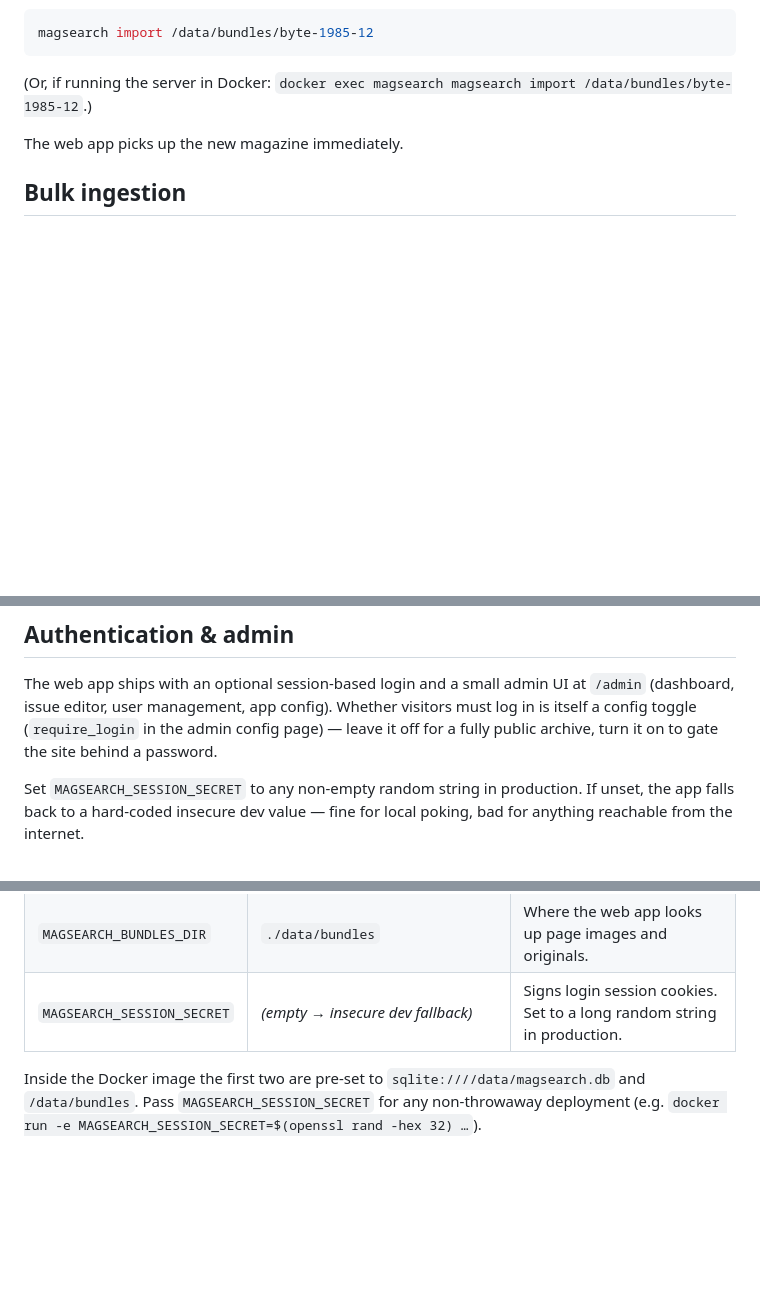
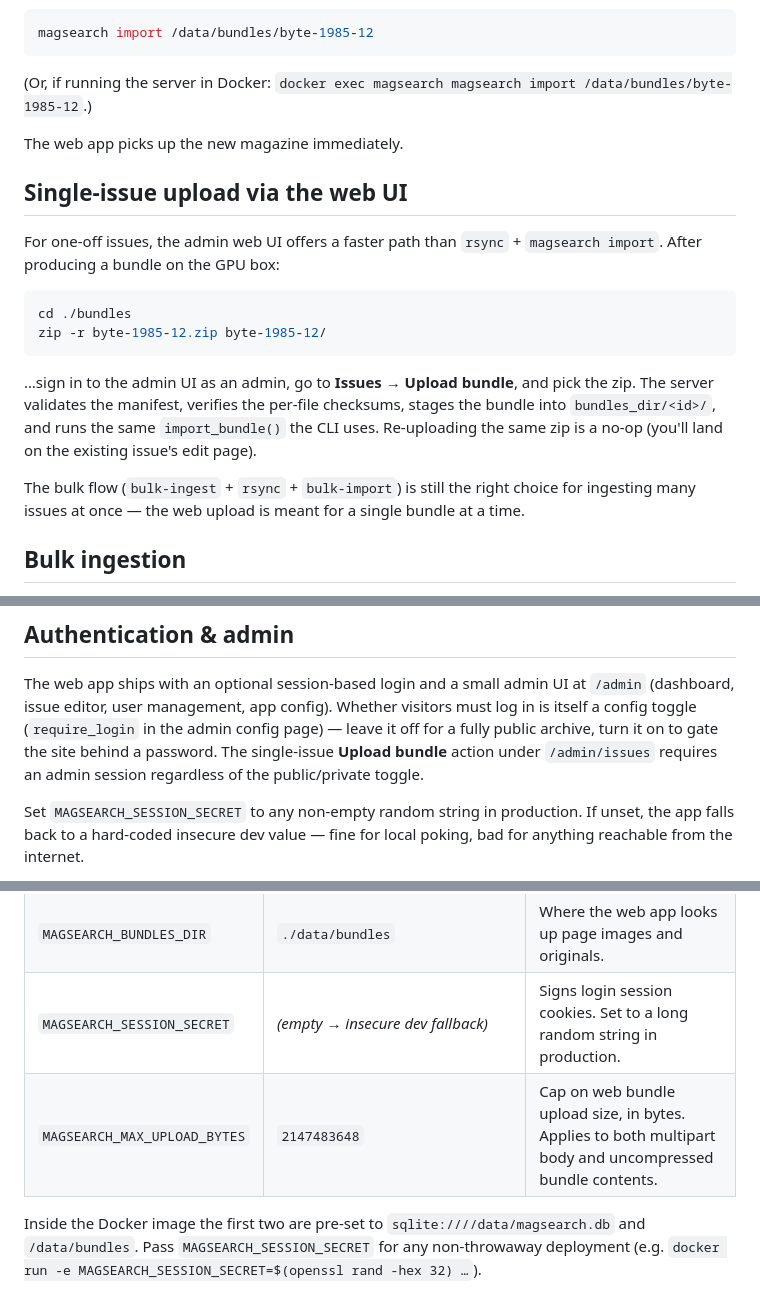
Before and after one commit to madsdk/magazine-search, a Markdown page: README.md, 3 parts joined by grey strips. GitHub-like rendering; blank space fills up the shorter version.

Commit message:
Document single-issue bundle upload via the web UI.

````diff
--- a/README.md
+++ b/README.md
@@ -206,6 +206,26 @@ magsearch import /data/bundles/byte-1985-12
 
 The web app picks up the new magazine immediately.
 
+## Single-issue upload via the web UI
+
+For one-off issues, the admin web UI offers a faster path than `rsync` +
+`magsearch import`. After producing a bundle on the GPU box:
+
+```bash
+cd ./bundles
+zip -r byte-1985-12.zip byte-1985-12/
+```
+
+…sign in to the admin UI as an admin, go to **Issues → Upload bundle**, and
+pick the zip. The server validates the manifest, verifies the per-file
+checksums, stages the bundle into `bundles_dir/<id>/`, and runs the same
+`import_bundle()` the CLI uses. Re-uploading the same zip is a no-op (you'll
+land on the existing issue's edit page).
+
+The bulk flow (`bulk-ingest` + `rsync` + `bulk-import`) is still the right
+choice for ingesting many issues at once — the web upload is meant for a
+single bundle at a time.
+
 ## Bulk ingestion
 
 For ingesting a whole collection (hundreds or thousands of files), drive the
@@ -322,6 +342,8 @@ at `/admin` (dashboard, issue editor, user management, app config). Whether
 visitors must log in is itself a config toggle (`require_login` in the admin
 config page) — leave it off for a fully public archive, turn it on to gate the
 site behind a password.
+The single-issue **Upload bundle** action under `/admin/issues` requires an
+admin session regardless of the public/private toggle.
 
 Set `MAGSEARCH_SESSION_SECRET` to any non-empty random string in production.
 If unset, the app falls back to a hard-coded insecure dev value — fine for
@@ -356,6 +378,7 @@ file in the working directory). All names are prefixed with `MAGSEARCH_`.
 | `MAGSEARCH_DATABASE_URL` | `sqlite:///./data/magsearch.db` | SQLAlchemy URL. Stick with SQLite. |
 | `MAGSEARCH_BUNDLES_DIR` | `./data/bundles` | Where the web app looks up page images and originals. |
 | `MAGSEARCH_SESSION_SECRET` | _(empty → insecure dev fallback)_ | Signs login session cookies. Set to a long random string in production. |
+| `MAGSEARCH_MAX_UPLOAD_BYTES` | `2147483648` | Cap on web bundle upload size, in bytes. Applies to both multipart body and uncompressed bundle contents. |
 
 Inside the Docker image the first two are pre-set to `sqlite:////data/magsearch.db`
 and `/data/bundles`. Pass `MAGSEARCH_SESSION_SECRET` for any non-throwaway
````
